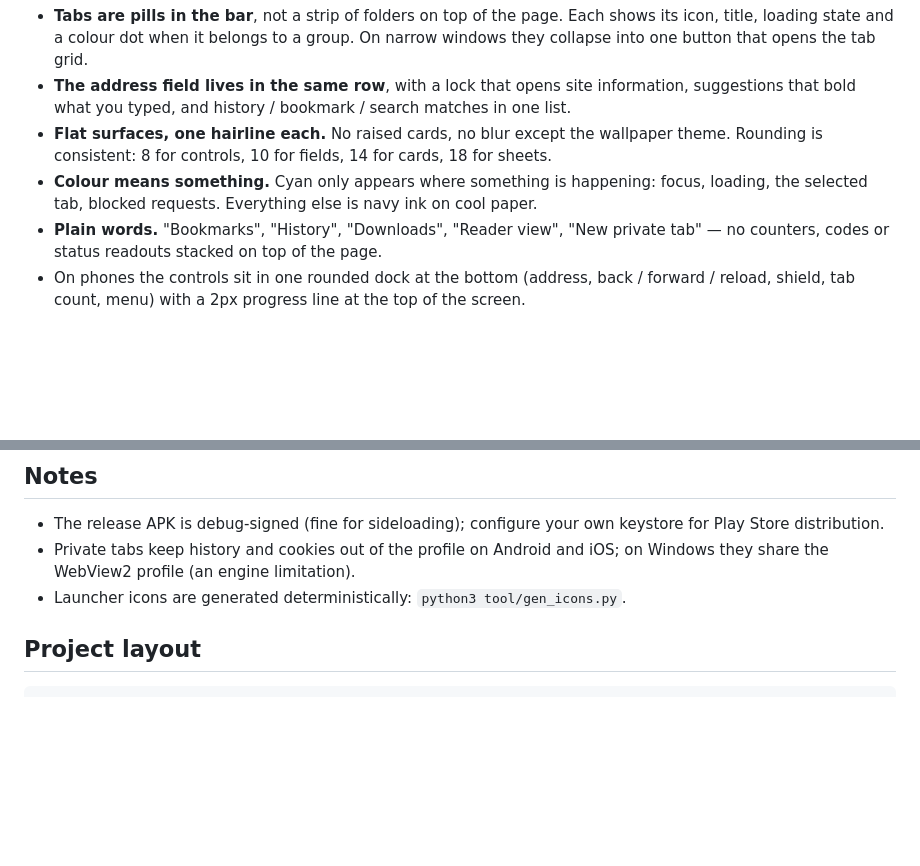
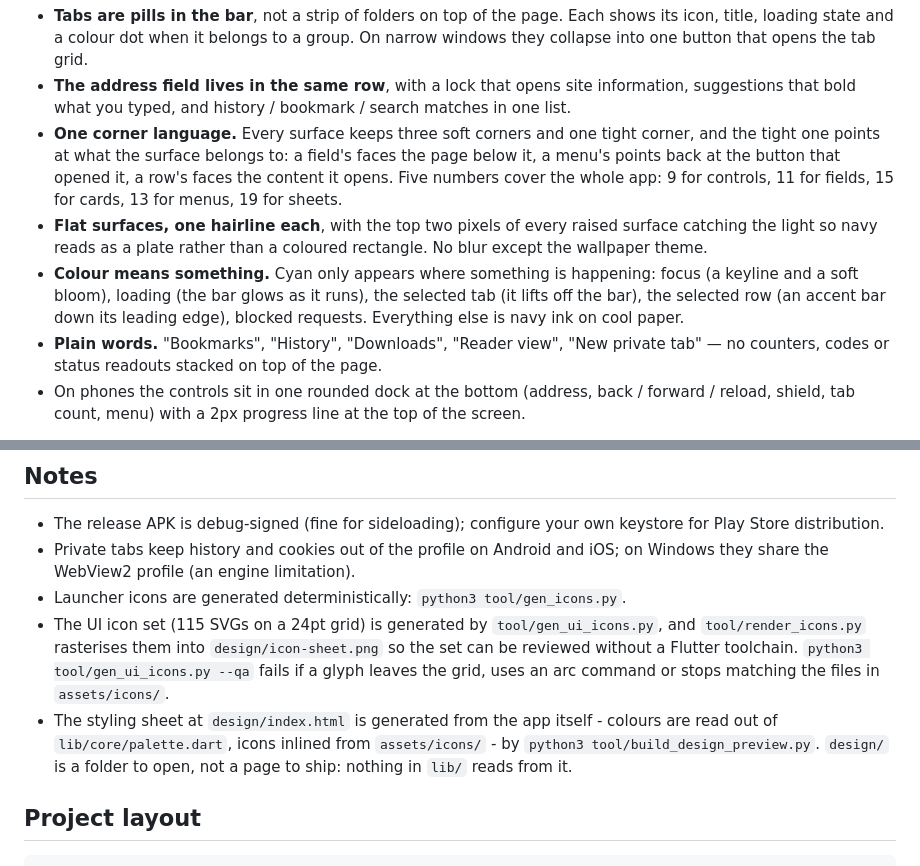
Before and after one commit to NO-Group/Interface, a Markdown page: README.md, 2 parts joined by grey strips. Rendered like a GitHub page; blank space fills up the shorter version.

Commit message:
docs: the README describes the corner language, not just the layout
Co-authored-by: arena-agent <297053741+arena-agent@users.noreply.github.com>

```diff
--- a/README.md
+++ b/README.md
@@ -24,10 +24,17 @@ as one quiet row:
   into one button that opens the tab grid.
 - **The address field lives in the same row**, with a lock that opens site information, suggestions
   that bold what you typed, and history / bookmark / search matches in one list.
-- **Flat surfaces, one hairline each.** No raised cards, no blur except the wallpaper theme.
-  Rounding is consistent: 8 for controls, 10 for fields, 14 for cards, 18 for sheets.
-- **Colour means something.** Cyan only appears where something is happening: focus, loading,
-  the selected tab, blocked requests. Everything else is navy ink on cool paper.
+- **One corner language.** Every surface keeps three soft corners and one tight corner, and the
+  tight one points at what the surface belongs to: a field's faces the page below it, a menu's
+  points back at the button that opened it, a row's faces the content it opens. Five numbers
+  cover the whole app: 9 for controls, 11 for fields, 15 for cards, 13 for menus, 19 for sheets.
+- **Flat surfaces, one hairline each**, with the top two pixels of every raised surface catching
+  the light so navy reads as a plate rather than a coloured rectangle. No blur except the
+  wallpaper theme.
+- **Colour means something.** Cyan only appears where something is happening: focus (a keyline
+  and a soft bloom), loading (the bar glows as it runs), the selected tab (it lifts off the bar),
+  the selected row (an accent bar down its leading edge), blocked requests. Everything else is
+  navy ink on cool paper.
 - **Plain words.** "Bookmarks", "History", "Downloads", "Reader view", "New private tab" — no
   counters, codes or status readouts stacked on top of the page.
 - On phones the controls sit in one rounded dock at the bottom (address, back / forward / reload,
@@ -93,6 +100,14 @@ Requirements: Flutter stable + Android SDK (APK) or Visual Studio 2022 with "Des
 - Private tabs keep history and cookies out of the profile on Android and iOS; on Windows they
   share the WebView2 profile (an engine limitation).
 - Launcher icons are generated deterministically: `python3 tool/gen_icons.py`.
+- The UI icon set (115 SVGs on a 24pt grid) is generated by `tool/gen_ui_icons.py`, and
+  `tool/render_icons.py` rasterises them into `design/icon-sheet.png` so the set can be reviewed
+  without a Flutter toolchain. `python3 tool/gen_ui_icons.py --qa` fails if a glyph leaves the
+  grid, uses an arc command or stops matching the files in `assets/icons/`.
+- The styling sheet at `design/index.html` is generated from the app itself - colours are read
+  out of `lib/core/palette.dart`, icons inlined from `assets/icons/` - by
+  `python3 tool/build_design_preview.py`. `design/` is a folder to open, not a page to ship:
+  nothing in `lib/` reads from it.
 
 ## Project layout
 
```
